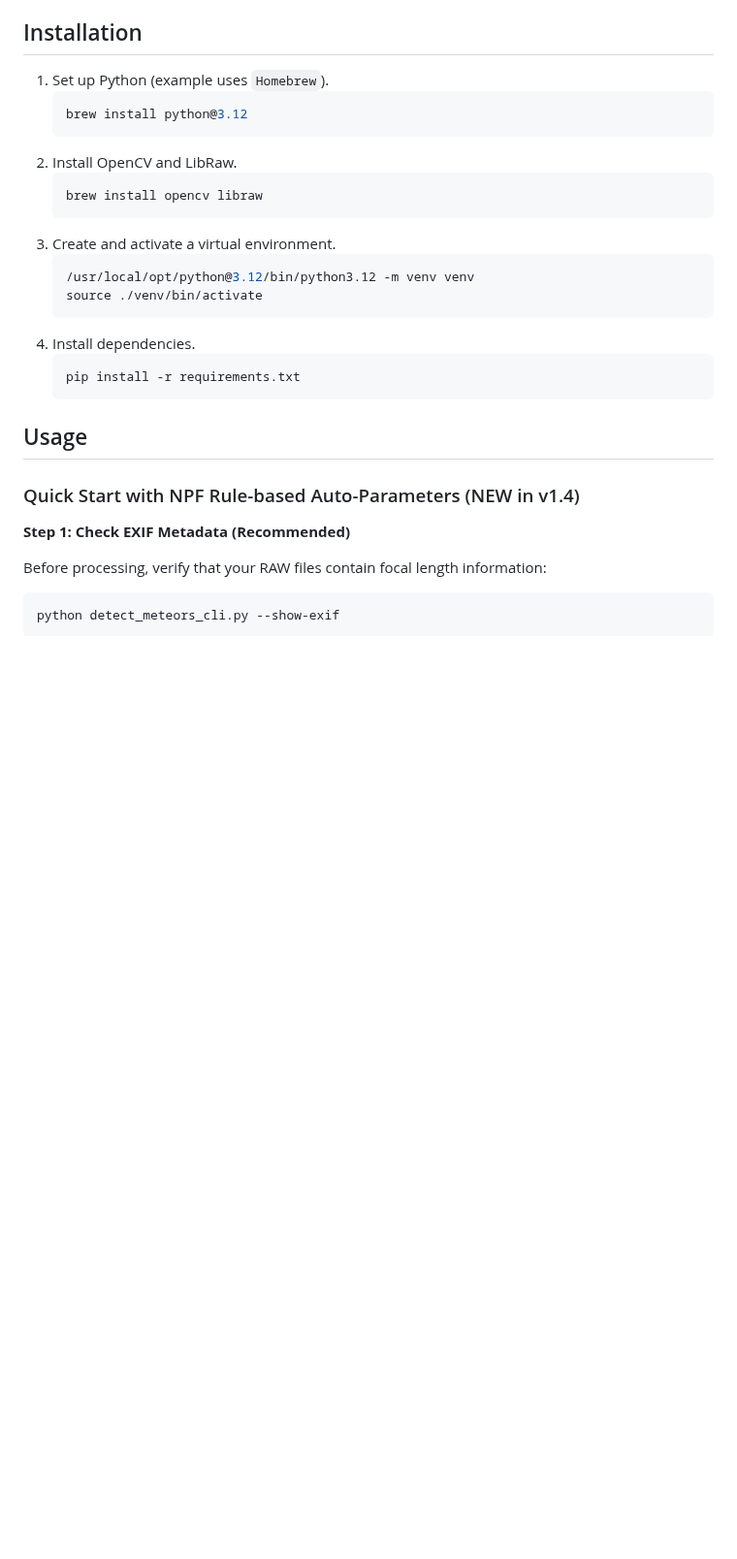
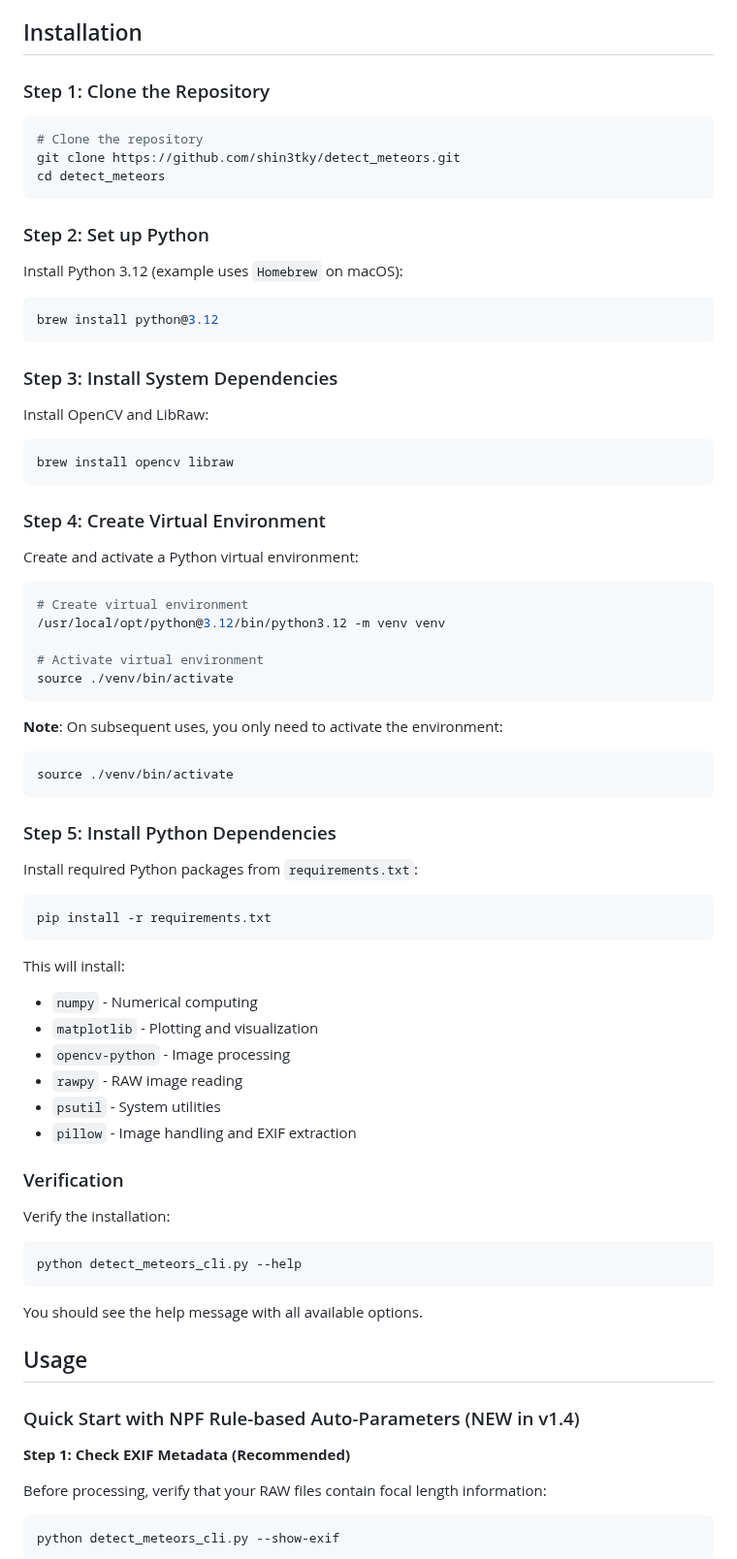
Before and after one commit to shin3tky/detect_meteors, a Markdown page: README.md, the part around the change. Shown at 97% size. Rendered like a GitHub page; blank space fills up the shorter version.

Commit message:
Update installation instructions in README.md
Reorganized installation steps and added repository cloning instructions.

````diff
--- a/README.md
+++ b/README.md
@@ -28,23 +28,68 @@ Detect Meteors CLI for batch processing of RAW night-sky images.
 - Dependencies: `numpy`, `matplotlib`, `opencv-python`, `rawpy`, `psutil`, `pillow`.
 
 ## Installation
-1) Set up Python (example uses `Homebrew`).
-   ```bash
-   brew install python@3.12
-   ```
-2) Install OpenCV and LibRaw.
-   ```bash
-   brew install opencv libraw
-   ```
-3) Create and activate a virtual environment.
-   ```bash
-   /usr/local/opt/python@3.12/bin/python3.12 -m venv venv
-   source ./venv/bin/activate
-   ```
-4) Install dependencies.
-   ```bash
-   pip install -r requirements.txt
-   ```
+
+### Step 1: Clone the Repository
+
+```bash
+# Clone the repository
+git clone https://github.com/shin3tky/detect_meteors.git
+cd detect_meteors
+```
+
+### Step 2: Set up Python
+
+Install Python 3.12 (example uses `Homebrew` on macOS):
+```bash
+brew install python@3.12
+```
+
+### Step 3: Install System Dependencies
+
+Install OpenCV and LibRaw:
+```bash
+brew install opencv libraw
+```
+
+### Step 4: Create Virtual Environment
+
+Create and activate a Python virtual environment:
+```bash
+# Create virtual environment
+/usr/local/opt/python@3.12/bin/python3.12 -m venv venv
+
+# Activate virtual environment
+source ./venv/bin/activate
+```
+
+**Note**: On subsequent uses, you only need to activate the environment:
+```bash
+source ./venv/bin/activate
+```
+
+### Step 5: Install Python Dependencies
+
+Install required Python packages from `requirements.txt`:
+```bash
+pip install -r requirements.txt
+```
+
+This will install:
+- `numpy` - Numerical computing
+- `matplotlib` - Plotting and visualization
+- `opencv-python` - Image processing
+- `rawpy` - RAW image reading
+- `psutil` - System utilities
+- `pillow` - Image handling and EXIF extraction
+
+### Verification
+
+Verify the installation:
+```bash
+python detect_meteors_cli.py --help
+```
+
+You should see the help message with all available options.
 
 ## Usage
 
````
